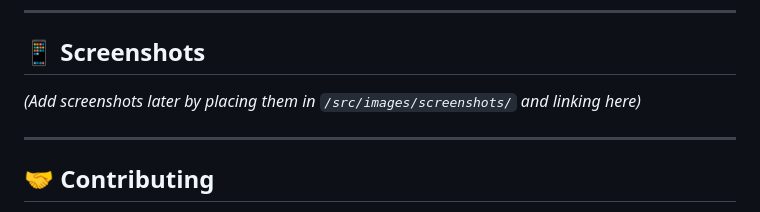
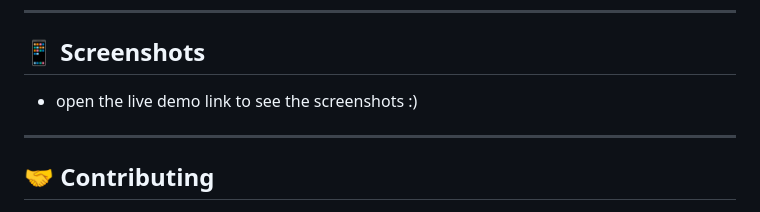
Before and after one commit to Abdelrahman968/nutriplan-route, a Markdown page: README.md, the part around one of its changes. Drawn GitHub-style.

```diff
--- a/README.md
+++ b/README.md
@@ -154,7 +161,7 @@ This frontend consumes the following API endpoints:
 
 ## 📱 Screenshots
 
-*(Add screenshots later by placing them in `/src/images/screenshots/` and linking here)*
+- open the live demo link to see the screenshots :)
 
 ---
 
```
Also changed, not shown: other parts of README.md (+7 -0 lines).
